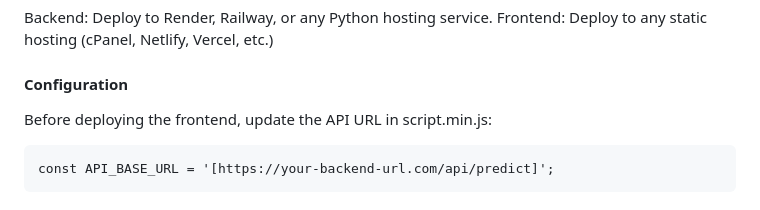
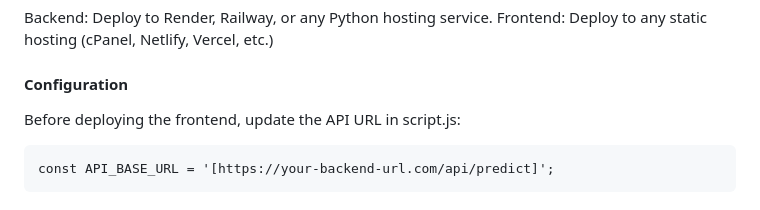
Before and after one commit to AlpaganB/novacast, a Markdown page: README.md, the part around the change. GitHub-like rendering.

Commit message:
Fix API URL reference in README
Corrected the filename from script.min.js to script.js in the README.

````diff
--- a/README.md
+++ b/README.md
@@ -44,7 +44,7 @@ Backend: Deploy to Render, Railway, or any Python hosting service.
 Frontend: Deploy to any static hosting (cPanel, Netlify, Vercel, etc.)
 
 #### Configuration
-Before deploying the frontend, update the API URL in script.min.js:
+Before deploying the frontend, update the API URL in script.js:
 ```script.js
 const API_BASE_URL = '[https://your-backend-url.com/api/predict]';
 ```
````
